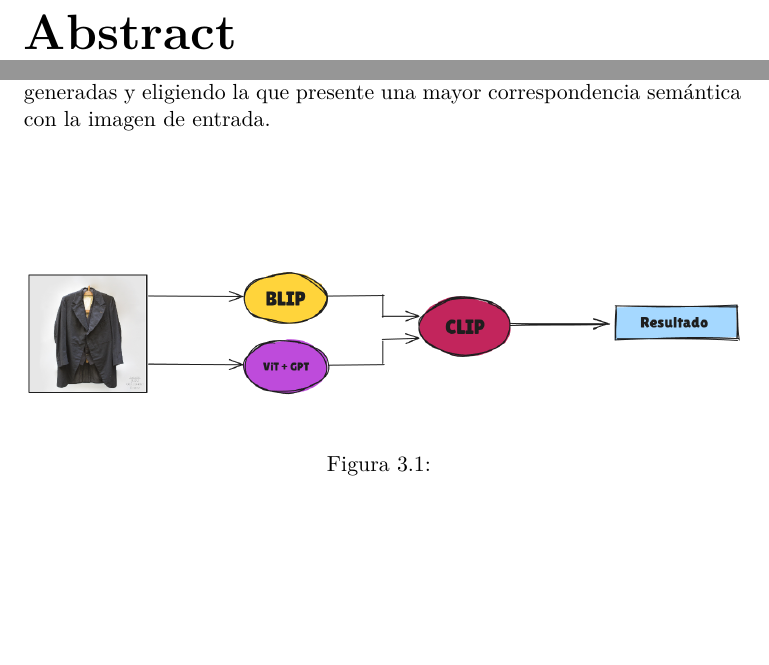
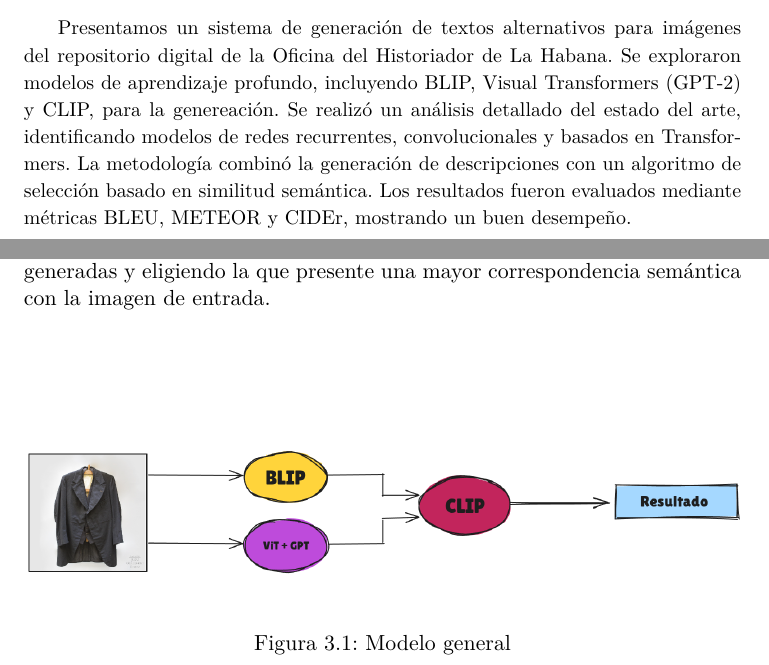
Before and after one commit to chriss8g/AltText-Generator, a LaTeX thesis (Report/Thesis.tex, which reads Report/FrontMatter/Abstract.tex, Report/MainMatter/Propuesta.tex): two parts of pages 3 and 10 of 18 before the commit and two parts of pages 2 and 9 of 17 after it, joined at a grey line, cut at the place of the change, the shorter picture padded with empty space. Compiled offline with pdfLaTeX.

Commit message:
fix merge

```diff
--- a/Report/FrontMatter/Abstract.tex
+++ b/Report/FrontMatter/Abstract.tex
@@ -1,9 +1,5 @@
 \begin{abstract}
 	{\small
-
+	Presentamos un sistema de generación de textos alternativos para imágenes del repositorio digital de la Oficina del Historiador de La Habana. Se exploraron modelos de aprendizaje profundo, incluyendo BLIP, Visual Transformers (GPT-2) y CLIP, para la genereación. Se realizó un análisis detallado del estado del arte, identificando modelos de redes recurrentes, convolucionales y basados en Transformers. La metodología combinó la generación de descripciones con un algoritmo de selección basado en similitud semántica. Los resultados fueron evaluados mediante métricas BLEU, METEOR y CIDEr, mostrando un buen desempeño.
 }
 \end{abstract}
-
-\begin{enabstract}
-         {\small }
-\end{enabstract}
--- a/Report/MainMatter/Propuesta.tex
+++ b/Report/MainMatter/Propuesta.tex
@@ -12,6 +12,6 @@ En primer lugar, se emplea el modelo BLIP (Bootstrapped Language-Image Pretraini
 \begin{figure}
 	\centering
 	\includegraphics[width=1\linewidth]{./Graphics/diagrama}
-	\caption{}
+	\caption{Modelo general}
 	\label{fig:diagrama}
 \end{figure}
```
Also changed, not shown: Report/Thesis.pdf, 12 other files.
